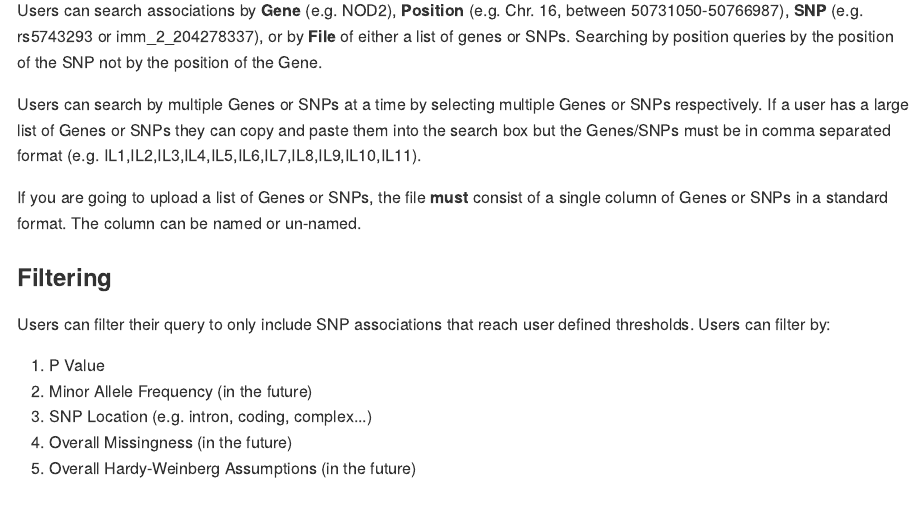
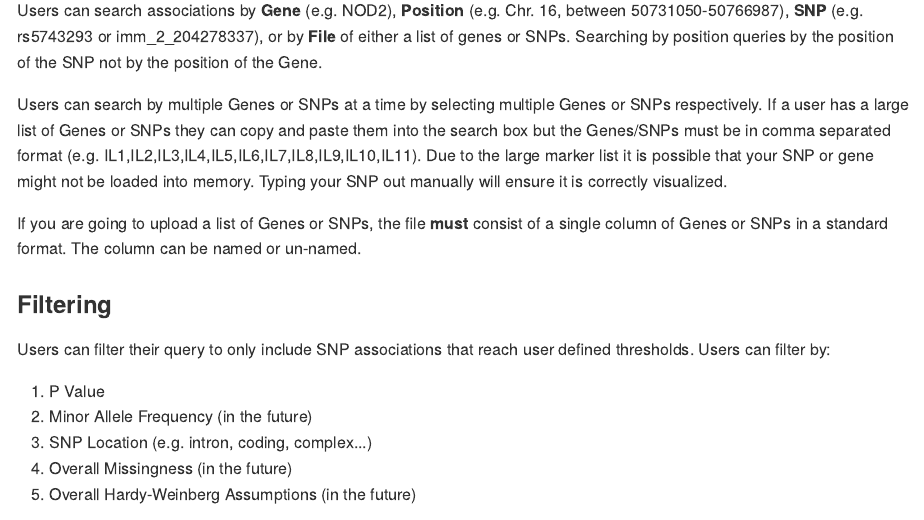
Before and after one commit to greg-botwin/associations, an R Markdown document (README.Rmd): the page in a window 1100 px wide, from 310 px down. The pictures show the output file README.md that the author committed with the source, drawn offline in the style of GitHub.

Commit message:
updated readme regarding slow selectize

```diff
--- a/README.Rmd
+++ b/README.Rmd
@@ -21,7 +21,7 @@ The purpose of this Shiny application is to interactively and quickly review pre
 ### Search
 Users can search associations by **Gene** (e.g. NOD2), **Position** (e.g. Chr. 16, between 50731050-50766987), **SNP** (e.g. rs5743293 or imm_2_204278337), or by **File** of either a list of genes or SNPs. Searching by position queries by the position of the SNP not by the position of the Gene.
 
-Users can search by multiple Genes or SNPs at a time by selecting multiple Genes or SNPs respectively. If a user has a large list of Genes or SNPs they can copy and paste them into the search box but the Genes/SNPs must be in comma separated format (e.g. IL1,IL2,IL3,IL4,IL5,IL6,IL7,IL8,IL9,IL10,IL11).
+Users can search by multiple Genes or SNPs at a time by selecting multiple Genes or SNPs respectively. If a user has a large list of Genes or SNPs they can copy and paste them into the search box but the Genes/SNPs must be in comma separated format (e.g. IL1,IL2,IL3,IL4,IL5,IL6,IL7,IL8,IL9,IL10,IL11). Due to the large marker list it is possible that your SNP or gene might not be loaded into memory. Typing your SNP out manually will ensure it is correctly visualized.
 
 If you are going to upload a list of Genes or SNPs, the file **must** consist of a single column of Genes or SNPs in a standard format. The column can be named or un-named.
 
```
Also changed, not shown: README.md.
